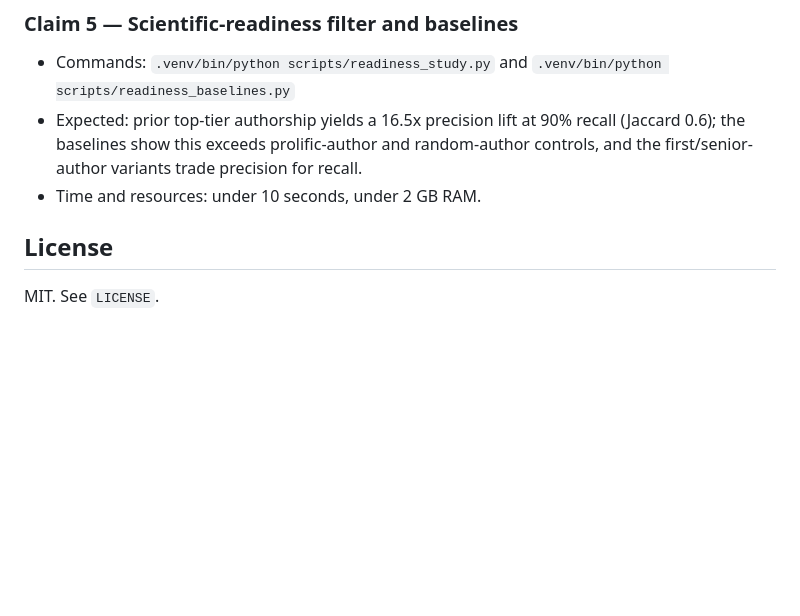
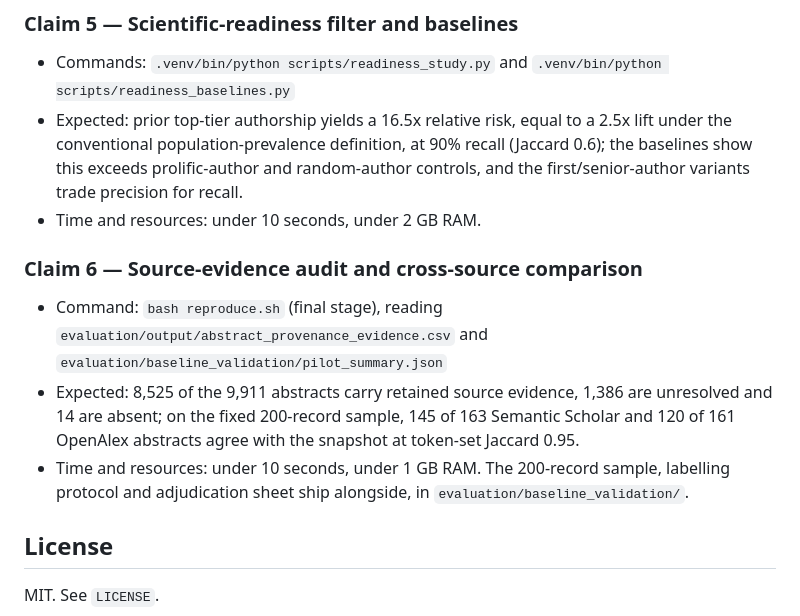
Before and after one commit to sidneibarbieri/topVenues, a Markdown page: ARTIFACT_README.md, the part around the change. Rendered like a GitHub page; blank space fills up the shorter version.

Commit message:
Align artifact claims with the corrected metric and the evidence audit
Claim 5 now states the 16.5x figure as a relative risk with its 2.5x
conventional-lift equivalent, matching the paper. Adds Claim 6 covering the
source-evidence audit and the cross-source abstract comparison, both verified
by reproduce.sh.

```diff
--- a/ARTIFACT_README.md
+++ b/ARTIFACT_README.md
@@ -149,12 +149,26 @@ SHA-256 for byte-stability. Each claim can also be reproduced on its own.
 
 - Commands: `.venv/bin/python scripts/readiness_study.py` and
   `.venv/bin/python scripts/readiness_baselines.py`
-- Expected: prior top-tier authorship yields a 16.5x precision lift at 90%
+- Expected: prior top-tier authorship yields a 16.5x relative risk, equal to a
+  2.5x lift under the conventional population-prevalence definition, at 90%
   recall (Jaccard 0.6); the baselines show this exceeds prolific-author and
   random-author controls, and the first/senior-author variants trade precision
   for recall.
 - Time and resources: under 10 seconds, under 2 GB RAM.
 
+### Claim 6 — Source-evidence audit and cross-source comparison
+
+- Command: `bash reproduce.sh` (final stage), reading
+  `evaluation/output/abstract_provenance_evidence.csv` and
+  `evaluation/baseline_validation/pilot_summary.json`
+- Expected: 8,525 of the 9,911 abstracts carry retained source evidence, 1,386
+  are unresolved and 14 are absent; on the fixed 200-record sample, 145 of 163
+  Semantic Scholar and 120 of 161 OpenAlex abstracts agree with the snapshot at
+  token-set Jaccard 0.95.
+- Time and resources: under 10 seconds, under 1 GB RAM. The 200-record sample,
+  labelling protocol and adjudication sheet ship alongside, in
+  `evaluation/baseline_validation/`.
+
 ## License
 
 MIT. See `LICENSE`.
```
